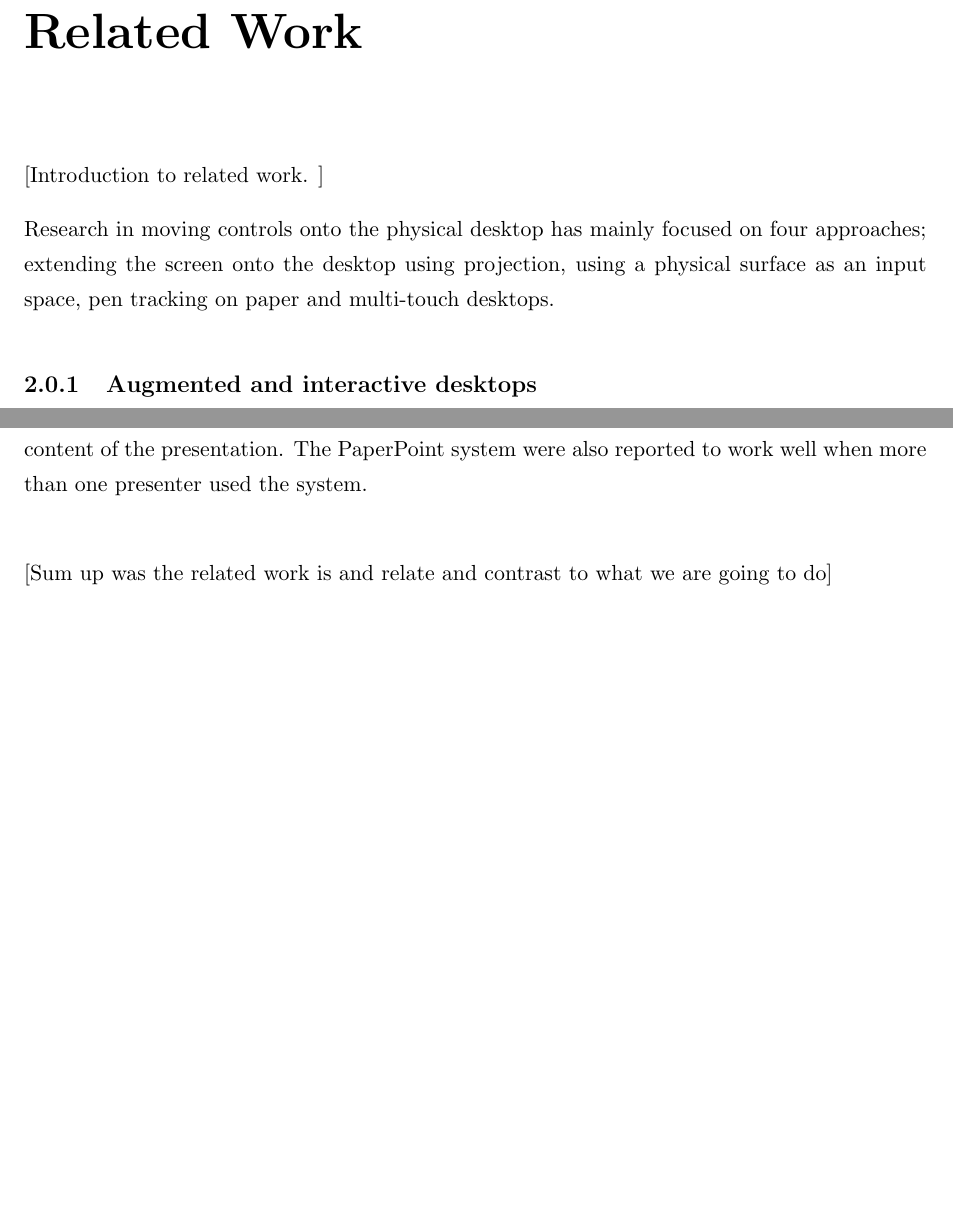
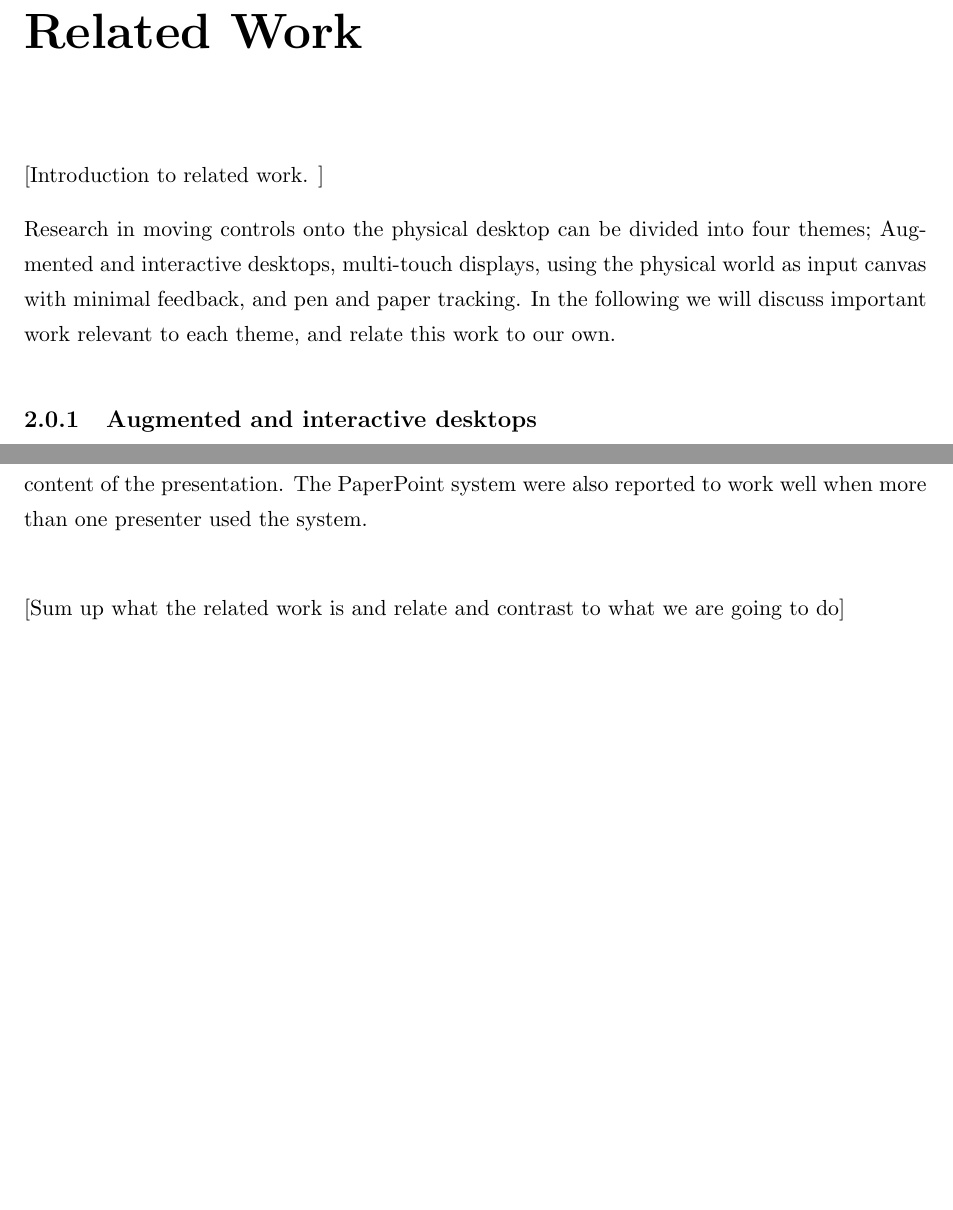
Before and after one commit to asgerp/master-thesis, a LaTeX document (Report/report.tex, which reads Report/related.tex): two parts of pages 4 and 7 of 8, joined at a grey line, cut so that both start at the same text. Compiled offline with pdfLaTeX.

Commit message:
changes from meeting + related work intro

```diff
--- a/Report/related.tex
+++ b/Report/related.tex
@@ -3,9 +3,7 @@
 \label{cha:related_work}
 [Introduction to related work. ]
 
-Research in moving controls onto the physical desktop has mainly focused on four approaches; extending the screen onto the desktop using projection, using a physical surface as an input space, pen tracking on paper and multi-touch desktops.
-
-
+Research in moving controls onto the physical desktop can be divided into four themes; Augmented and interactive desktops, multi-touch displays, using the physical world as input canvas with minimal feedback, and pen and paper tracking. In the following we will discuss important work relevant to each theme, and relate this work to our own.
 
 \subsection{Augmented and interactive desktops} % (fold)
 \label{sub:aug}
@@ -80,7 +78,7 @@ Users reported that they liked the flexibility provided by PaperPoint and that u
 
 
 
-[Sum up was the related work is and relate and contrast to what we are going to do]
+[Sum up what the related work is and relate and contrast to what we are going to do]
 
 
 %Overall it is clear that many attempts have been made to move functionality away from the main screen and onto an adjacent medium. We know we can utilise the empty space on the desktop from the work done on BonFire \cite{kane2009bonfire}, MagicDesk \cite{bi2011magic} and the Unadorned Desk \cite{hausen2012unadorned} especially. PLink \cite{steimle2011plink} allows the user to have more than one piece of digital paper, even special dotted post-its. We will also use more than one piece of paper to give users the possibility of putting together several papers at will to create personalised controls. The focus of VoodooSketch \cite{Block:2008:VEI:1347390.1347404} is on enabling round-the-table collaborative adaptable controls, but for a single application. Like VoodooSketch , we will also focus on controller adaptability and creation, however we will focus on a single user, in a computer-desktop configuration. We will focus on creating and using controls for multiple applications when they are needed, whereas VoodooSketch and PaperPoint \cite{Signer:2007:PPP:1226969.1226981} focuses on creating or using controls configured for one application. In short we will combine utilisation of empty space around the desktop investigated by MagicDesk, BonFire, Unadorned Desk, and using multiple papers for controls as investigated in PLink. Furthermore, we will provide a better understanding of ad hoc creation of controls on paper for single users.
```
Also changed, not shown: 1 other file.
